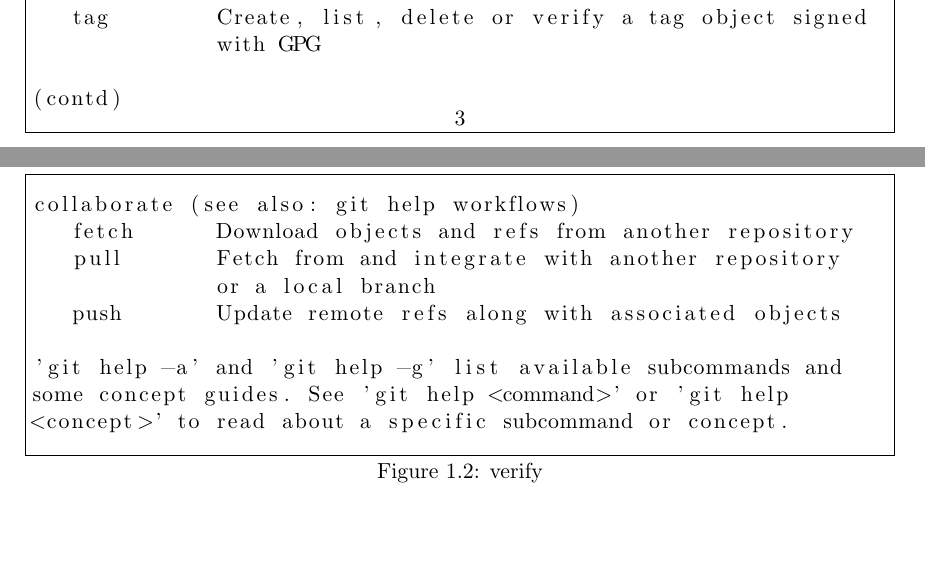
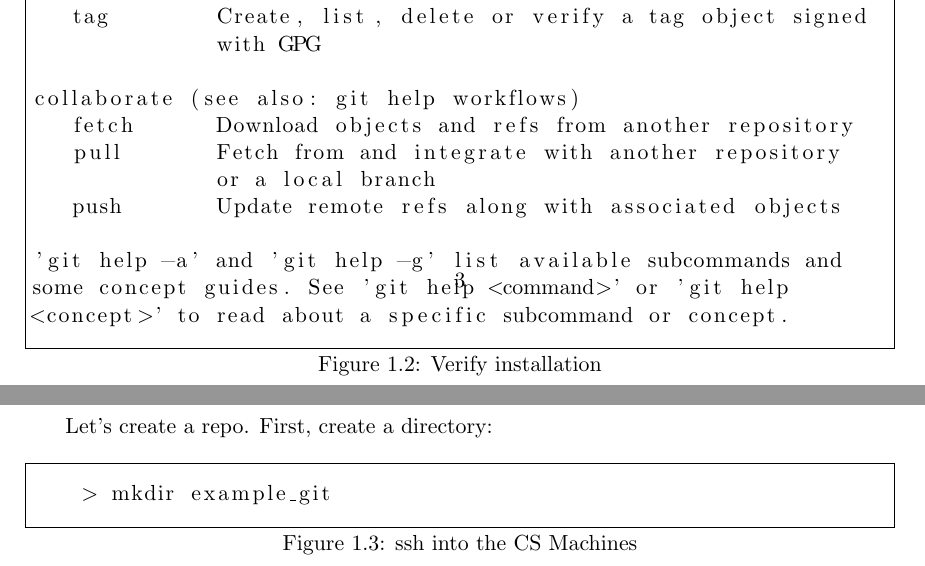
Before and after one commit to gambogi/TeamDocument, a LaTeX document (tdoc.tex, which reads git_help.txt, git_help_2.txt): two parts of pages 6 and 7 of 10, joined at a grey line, cut so that both start at the same text, the shorter picture padded with empty space. Compiled offline with LaTeX, dvips and Ghostscript.

Commit message:
more single user

```diff
--- a/git_help.txt
+++ b/git_help.txt
@@ -38,5 +7,0 @@
-              head
-   tag        Create, list, delete or verify a tag object signed
-              with GPG
-
-(contd)
--- a/git_help_2.txt
+++ b/git_help_2.txt
@@ -1,3 +32,7 @@
+              head
+   tag        Create, list, delete or verify a tag object signed
+              with GPG
+
 collaborate (see also: git help workflows)
    fetch      Download objects and refs from another repository
    pull       Fetch from and integrate with another repository
--- a/tdoc.tex
+++ b/tdoc.tex
@@ -79,14 +81,18 @@
 
 Once you've logged in, verify that git is installed:
 
+\begin{figure}[H]\lstinputlisting{git_help.txt}\end{figure}
+\begin{figure}[H]\caption{Verify installation}\lstinputlisting{git_help_2.txt}\end{figure}
+
+Let's create a repo. First, create a directory:
 \begin{figure}[H]
-  \lstinputlisting{git_help.txt}
+  \caption{ssh into the CS Machines}
+  \begin{lstlisting}
+    > mkdir example_git
+  \end{lstlisting}
 \end{figure}
 
-\begin{figure}[H]
-  \caption{verify}
-  \lstinputlisting{git_help_2.txt}
-\end{figure}
+
 
 %multi-user tutorial
 \chapter{Multi-user}
```
Also changed, not shown: git_help.txt (32 more changed lines), git_help_2.txt (31 more changed lines), tdoc.tex (6 more changed lines).
